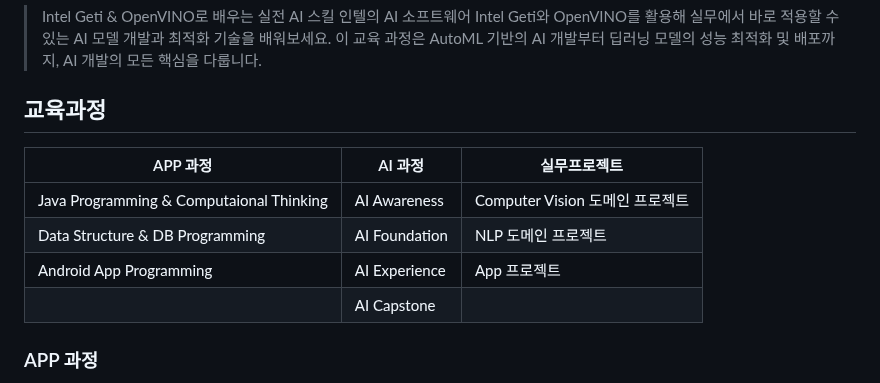
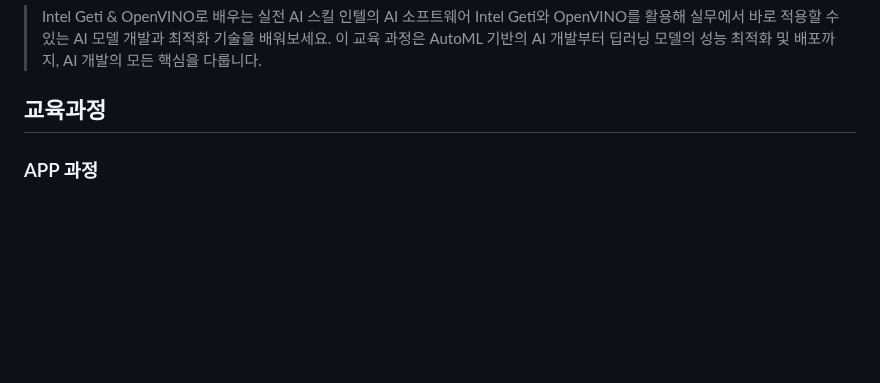
Before and after one commit to simpleego/Teaching, a Markdown page: Intel_AI_교육.md, the part around the change. Drawn GitHub-style; blank space fills up the shorter version.

```diff
--- a/Intel_AI_교육.md
+++ b/Intel_AI_교육.md
@@ -8,15 +8,6 @@
 
 
 ## 교육과정
-
-
-| APP 과정                                 | AI 과정       | 실무프로젝트                    |
-|------------------------------------------|---------------|---------------------------------|
-| Java Programming & Computaional Thinking | AI Awareness  | Computer Vision 도메인 프로젝트 |
-| Data Structure & DB Programming          | AI Foundation | NLP 도메인 프로젝트             |
-| Android App Programming                  | AI Experience | App 프로젝트                    |
-|                                          | AI Capstone   |                                 |
-
 
 ### APP 과정
 | Java Programming & Computational Thinking | 프로그래밍의 이해                                    |
```
